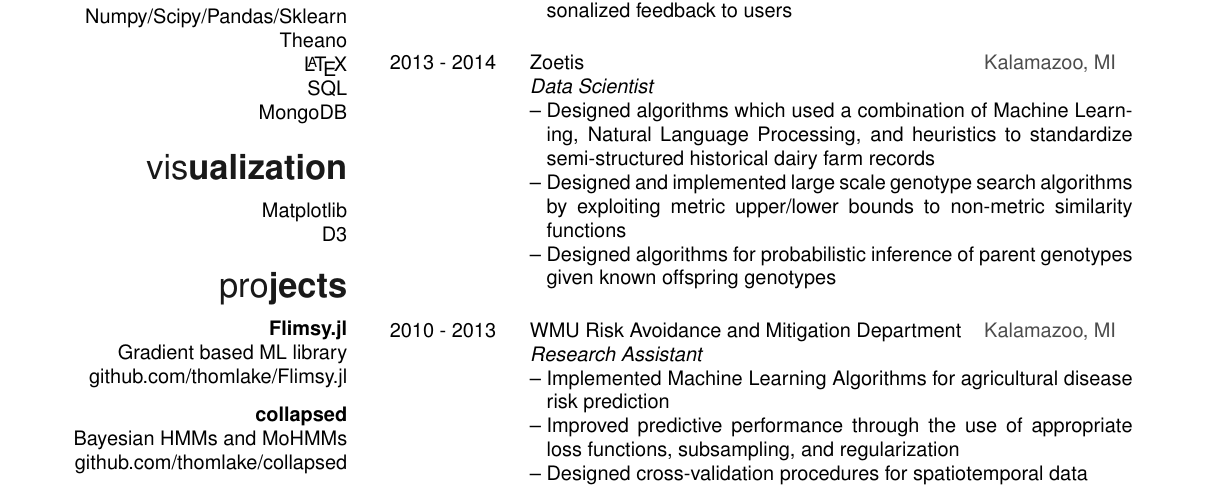
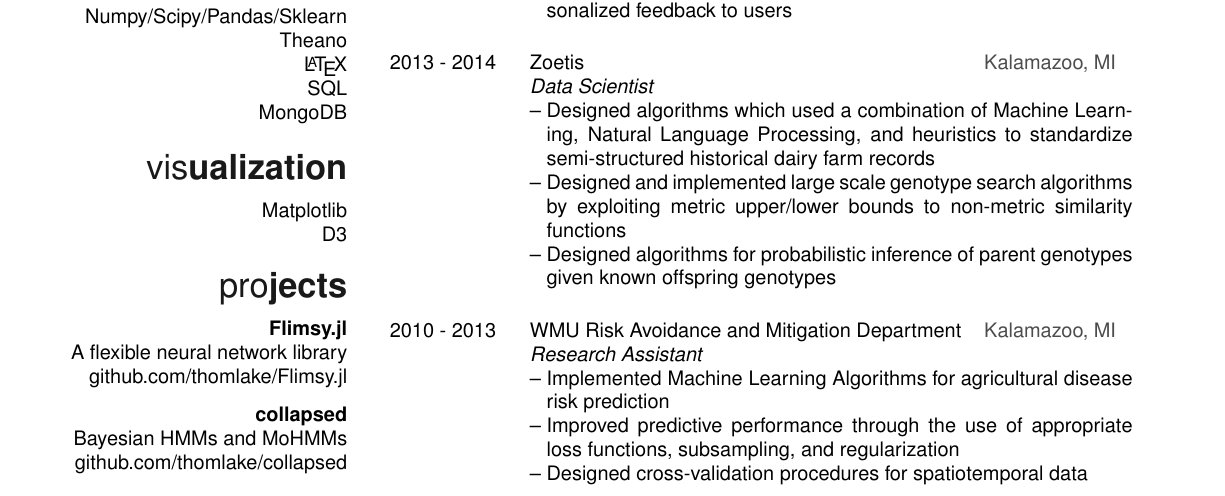
Before and after one commit to thomlake/resume, a LaTeX CV (tllake.resume.tex): part of page 1 of 2, cut so that both start at the same text. Compiled offline with pdfLaTeX.

Commit message:
update Flimsy desc

```diff
--- a/tllake.resume.tex
+++ b/tllake.resume.tex
@@ -121,7 +121,7 @@
         D3\\[0.5cm]
         \heada{pro}\headb{jects}\\[0.25cm]
         \textbf{Flimsy.jl} \\
-        Gradient based ML library\\
+        A flexible neural network library\\
         github.com/thomlake/Flimsy.jl\\[0.25cm]
         \textbf{collapsed} \\
         Bayesian HMMs and MoHMMs\\
```
Also changed, not shown: tllake.resume.pdf.
